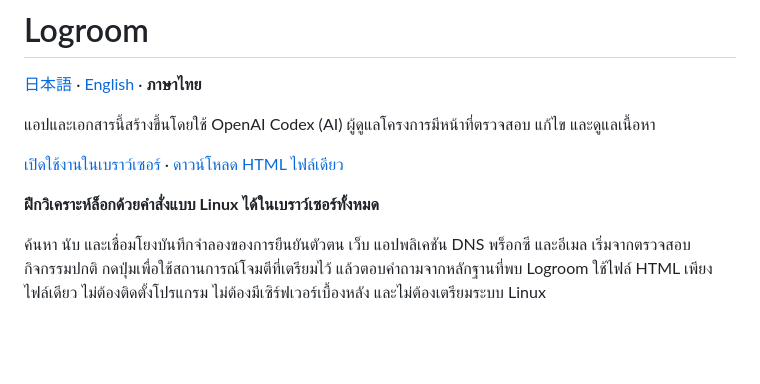
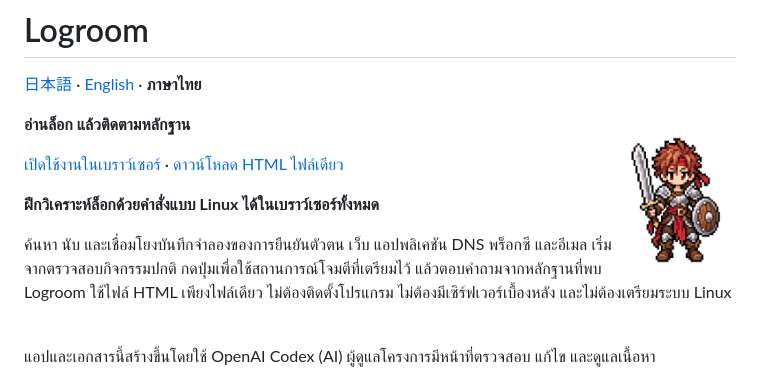
Before and after one commit to retiacole/logroom, a Markdown page: README.th.md, the part around one of its changes. GitHub-like rendering; pictures changed too: docs/images/logroom-character.png (added); blank space fills up the shorter version.

Commit message:
Add Logroom character artwork to README introductions

```diff
--- a/README.th.md
+++ b/README.th.md
@@ -2,13 +6,19 @@
 
 [日本語](README.md) · [English](README.en.md) · **ภาษาไทย**
 
-แอปและเอกสารนี้สร้างขึ้นโดยใช้ OpenAI Codex (AI) ผู้ดูแลโครงการมีหน้าที่ตรวจสอบ แก้ไข และดูแลเนื้อหา
+<img src="docs/images/logroom-character.png" align="right" width="120" alt="ตัวละคร Logroom ถือดาบและโล่">
+
+**อ่านล็อก แล้วติดตามหลักฐาน**
 
 [เปิดใช้งานในเบราว์เซอร์](https://retiacole.github.io/logroom/) · [ดาวน์โหลด HTML ไฟล์เดียว](https://github.com/retiacole/logroom/releases/latest/download/logroom.html)
 
 **ฝึกวิเคราะห์ล็อกด้วยคำสั่งแบบ Linux ได้ในเบราว์เซอร์ทั้งหมด**
 
 ค้นหา นับ และเชื่อมโยงบันทึกจำลองของการยืนยันตัวตน เว็บ แอปพลิเคชัน DNS พร็อกซี และอีเมล เริ่มจากตรวจสอบกิจกรรมปกติ กดปุ่มเพื่อใช้สถานการณ์โจมตีที่เตรียมไว้ แล้วตอบคำถามจากหลักฐานที่พบ Logroom ใช้ไฟล์ HTML เพียงไฟล์เดียว ไม่ต้องติดตั้งโปรแกรม ไม่ต้องมีเซิร์ฟเวอร์เบื้องหลัง และไม่ต้องเตรียมระบบ Linux
+
+<br clear="right">
+
+แอปและเอกสารนี้สร้างขึ้นโดยใช้ OpenAI Codex (AI) ผู้ดูแลโครงการมีหน้าที่ตรวจสอบ แก้ไข และดูแลเนื้อหา
 
 ![Logroom ในภาษาไทย](docs/images/overview-th.png)
 
```
Also changed, not shown: other parts of README.th.md (+4 -0 lines), README.en.md (+11 -1 lines), README.md (+12 -1 lines), 1 other file.
